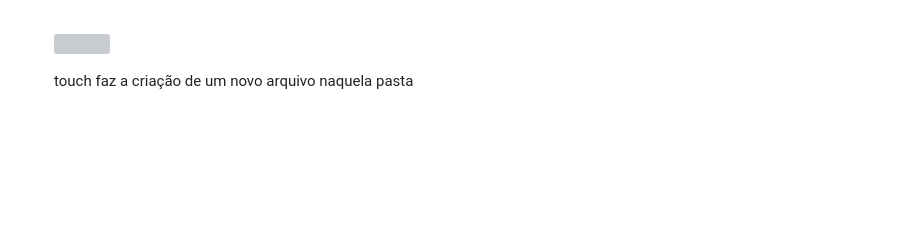
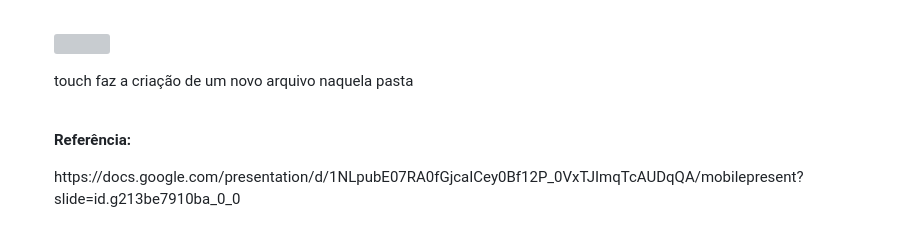
Before and after one commit to giih06/mini-curso-github-git, a Markdown page: README.md, the part around the change. GitHub-like rendering; blank space fills up the shorter version; grey boxes are pictures that could not be loaded.

```diff
--- a/README.md
+++ b/README.md
@@ -68,3 +68,6 @@
   <br>
   <p><img align="left" height="80" width="600" src="https://dune-soprano-18f.notion.site/image/https%3A%2F%2Fs3-us-west-2.amazonaws.com%2Fsecure.notion-static.com%2Feb6236e9-9f48-4b5b-afe4-9e027aa31026%2FUntitled.png?id=34ea8a2c-a113-4d3d-be6e-bb868e2f7afd&table=block&spaceId=d742f9fe-0c3e-4980-888f-b424ff5cf418&width=820&userId=&cache=v2"></p>
   <p>touch faz a criação de um novo arquivo naquela pasta</p>
+    <br>
+    <strong> Referência: </strong>
+    <p>https://docs.google.com/presentation/d/1NLpubE07RA0fGjcaICey0Bf12P_0VxTJImqTcAUDqQA/mobilepresent?slide=id.g213be7910ba_0_0</p>
```
